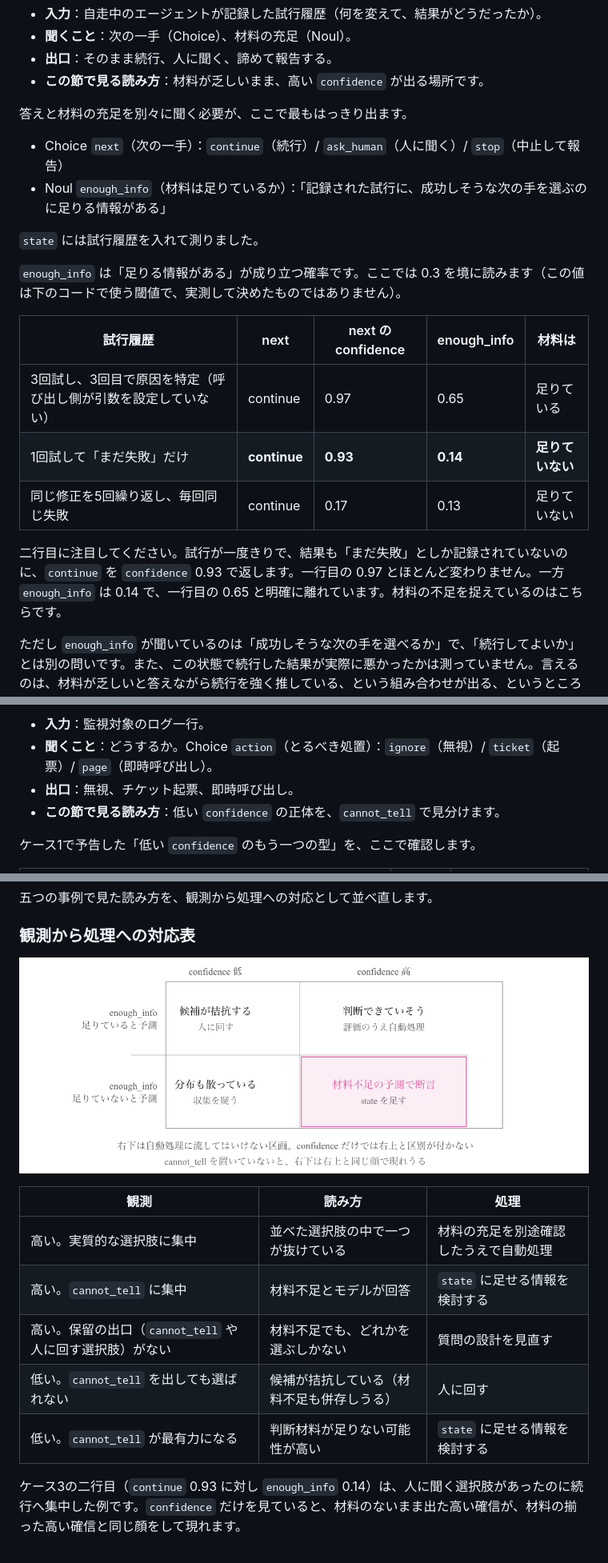
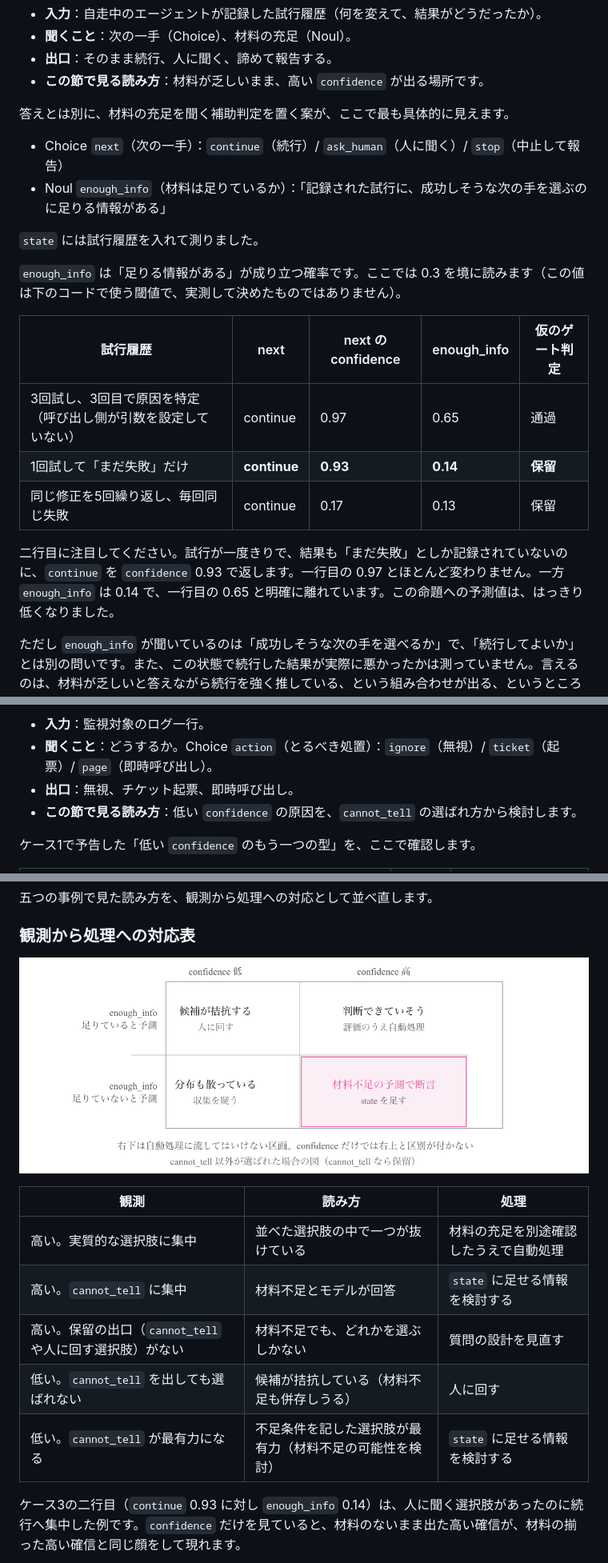
Before and after one commit to uehaj/zenn-articles, a Markdown page: articles/jev-confidence-dispatch.md, 3 parts joined by grey strips. Shown at 80% size. GitHub-like rendering; pictures changed too: images/jev-conf-summary-map.png.

```diff
--- a/articles/jev-confidence-dispatch.md
+++ b/articles/jev-confidence-dispatch.md
@@ -474,7 +474,7 @@ recent_runs: [{"commit": "9b3e1a", "result": "pass"}, ... ,
 - **出口**：そのまま続行、人に聞く、諦めて報告する。
 - **この節で見る読み方**：材料が乏しいまま、高い `confidence` が出る場所です。
 
-答えと材料の充足を別々に聞く必要が、ここで最もはっきり出ます。
+答えとは別に、材料の充足を聞く補助判定を置く案が、ここで最も具体的に見えます。
 
 - Choice `next`（次の一手）：`continue`（続行）/ `ask_human`（人に聞く）/ `stop`（中止して報告）
 - Noul `enough_info`（材料は足りているか）：「記録された試行に、成功しそうな次の手を選ぶのに足りる情報がある」
@@ -483,13 +483,13 @@ recent_runs: [{"commit": "9b3e1a", "result": "pass"}, ... ,
 
 `enough_info` は「足りる情報がある」が成り立つ確率です。ここでは 0.3 を境に読みます（この値は下のコードで使う閾値で、実測して決めたものではありません）。
 
-| 試行履歴 | next | next の confidence | enough_info | 材料は |
+| 試行履歴 | next | next の confidence | enough_info | 仮のゲート判定 |
 |---|---|---|---|---|
-| 3回試し、3回目で原因を特定（呼び出し側が引数を設定していない） | continue | 0.97 | 0.65 | 足りている |
-| 1回試して「まだ失敗」だけ | **continue** | **0.93** | **0.14** | **足りていない** |
-| 同じ修正を5回繰り返し、毎回同じ失敗 | continue | 0.17 | 0.13 | 足りていない |
+| 3回試し、3回目で原因を特定（呼び出し側が引数を設定していない） | continue | 0.97 | 0.65 | 通過 |
+| 1回試して「まだ失敗」だけ | **continue** | **0.93** | **0.14** | **保留** |
+| 同じ修正を5回繰り返し、毎回同じ失敗 | continue | 0.17 | 0.13 | 保留 |
 
-二行目に注目してください。試行が一度きりで、結果も「まだ失敗」としか記録されていないのに、`continue` を `confidence` 0.93 で返します。一行目の 0.97 とほとんど変わりません。一方 `enough_info` は 0.14 で、一行目の 0.65 と明確に離れています。材料の不足を捉えているのはこちらです。
+二行目に注目してください。試行が一度きりで、結果も「まだ失敗」としか記録されていないのに、`continue` を `confidence` 0.93 で返します。一行目の 0.97 とほとんど変わりません。一方 `enough_info` は 0.14 で、一行目の 0.65 と明確に離れています。この命題への予測値は、はっきり低くなりました。
 
 ただし `enough_info` が聞いているのは「成功しそうな次の手を選べるか」で、「続行してよいか」とは別の問いです。また、この状態で続行した結果が実際に悪かったかは測っていません。言えるのは、材料が乏しいと答えながら続行を強く推している、という組み合わせが出る、というところまでです。
 
@@ -547,7 +547,7 @@ else:
 - **入力**：監視対象のログ一行。
 - **聞くこと**：どうするか。Choice `action`（とるべき処置）：`ignore`（無視）/ `ticket`（起票）/ `page`（即時呼び出し）。
 - **出口**：無視、チケット起票、即時呼び出し。
-- **この節で見る読み方**：低い `confidence` の正体を、`cannot_tell` で見分けます。
+- **この節で見る読み方**：低い `confidence` の原因を、`cannot_tell` の選ばれ方から検討します。
 
 ケース1で予告した「低い `confidence` のもう一つの型」を、ここで確認します。
 
@@ -589,7 +589,7 @@ else:
 | 高い。`cannot_tell` に集中 | 材料不足とモデルが回答 | `state` に足せる情報を検討する |
 | 高い。保留の出口（`cannot_tell` や人に回す選択肢）がない | 材料不足でも、どれかを選ぶしかない | 質問の設計を見直す |
 | 低い。`cannot_tell` を出しても選ばれない | 候補が拮抗している（材料不足も併存しうる） | 人に回す |
-| 低い。`cannot_tell` が最有力になる | 判断材料が足りない可能性が高い | `state` に足せる情報を検討する |
+| 低い。`cannot_tell` が最有力になる | 不足条件を記した選択肢が最有力（材料不足の可能性を検討） | `state` に足せる情報を検討する |
 
 ケース3の二行目（`continue` 0.93 に対し `enough_info` 0.14）は、人に聞く選択肢があったのに続行へ集中した例です。`confidence` だけを見ていると、材料のないまま出た高い確信が、材料の揃った高い確信と同じ顔をして現れます。
 
```
Also changed, not shown: other parts of articles/jev-confidence-dispatch.md (+19 -19 lines), images/jev-conf-case-issue.png, images/jev-conf-three-questions.png.
